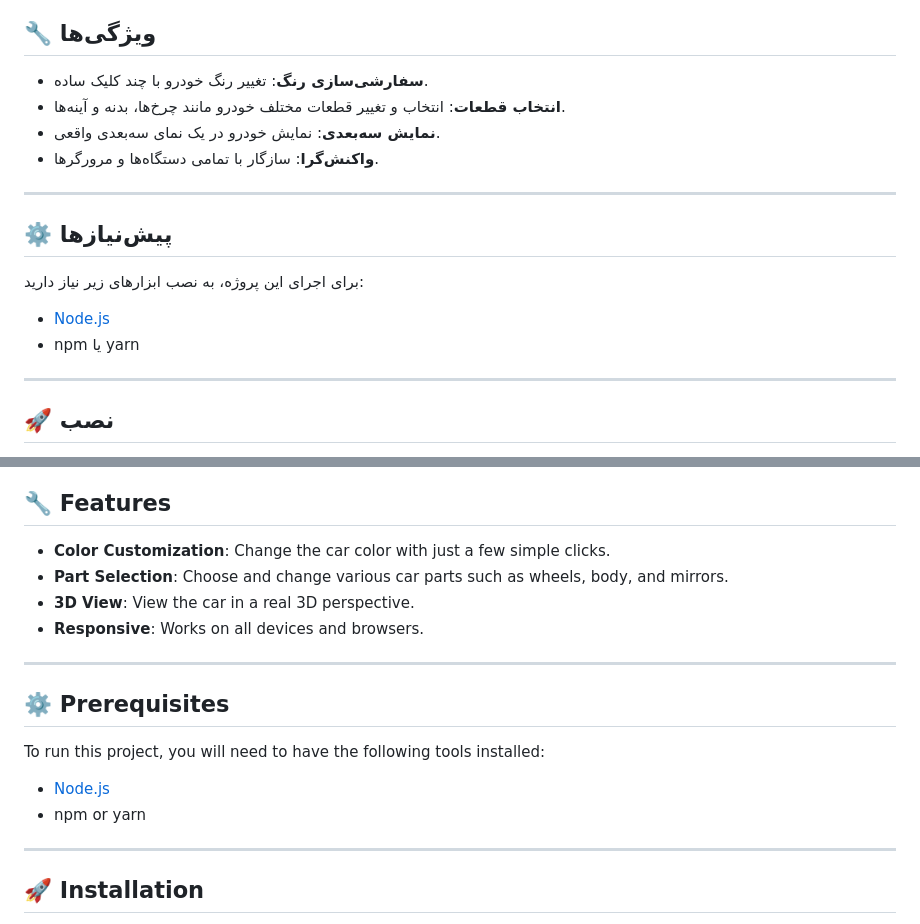
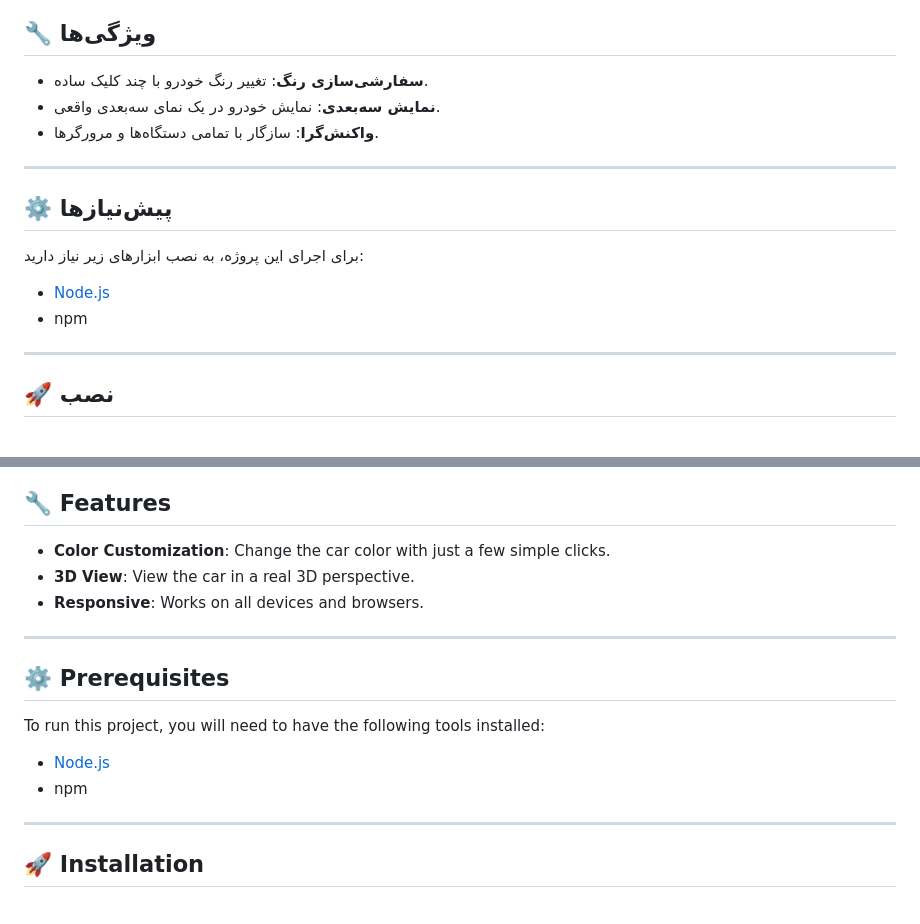
Before and after one commit to Mohammad-Amirahmadi/Car-Customizer-3D, a Markdown page: Readme.md, 2 parts joined by grey strips. Rendered like a GitHub page.

```diff
--- a/Readme.md
+++ b/Readme.md
@@ -20,7 +20,6 @@
 ## 🔧 ویژگی‌ها
 
 * **سفارشی‌سازی رنگ**: تغییر رنگ خودرو با چند کلیک ساده.
-* **انتخاب قطعات**: انتخاب و تغییر قطعات مختلف خودرو مانند چرخ‌ها، بدنه و آینه‌ها.
 * **نمایش سه‌بعدی**: نمایش خودرو در یک نمای سه‌بعدی واقعی.
 * **واکنش‌گرا**: سازگار با تمامی دستگاه‌ها و مرورگرها.
 
@@ -31,7 +30,7 @@
 برای اجرای این پروژه، به نصب ابزارهای زیر نیاز دارید:
 
 * [Node.js](https://nodejs.org/)
-* npm یا yarn
+* npm
 
 ---
 
@@ -108,7 +107,6 @@
 ## 🔧 Features
 
 * **Color Customization**: Change the car color with just a few simple clicks.
-* **Part Selection**: Choose and change various car parts such as wheels, body, and mirrors.
 * **3D View**: View the car in a real 3D perspective.
 * **Responsive**: Works on all devices and browsers.
 
@@ -119,7 +117,7 @@
 To run this project, you will need to have the following tools installed:
 
 * [Node.js](https://nodejs.org/)
-* npm or yarn
+* npm
 
 ---
 
```
